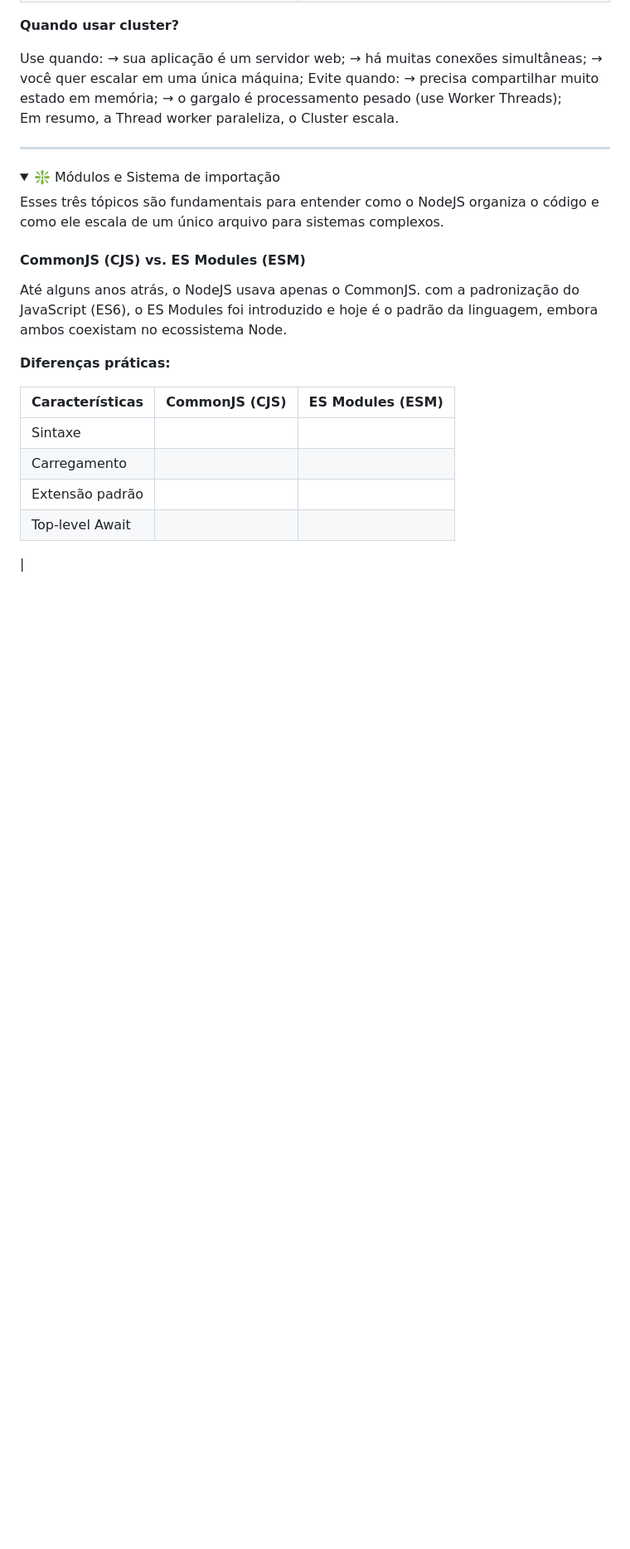
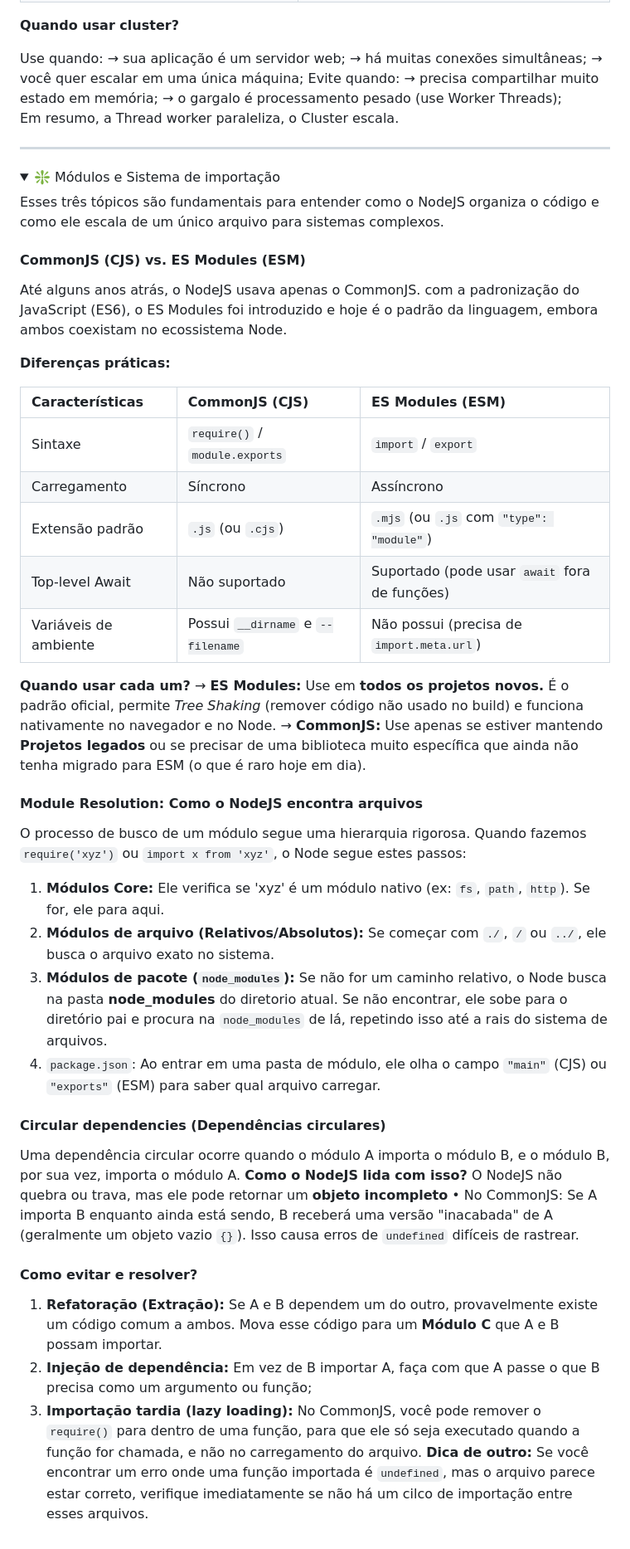
Before and after one commit to lucas-moraes/articles, a Markdown page: md/nodejs-como-funciona.md, the part around the change. Shown at 83% size. Rendered like a GitHub page; folded sections open; blank space fills up the shorter version.

Commit message:
Enhance Node.js documentation on module systems
Updated the comparison table between CommonJS and ES Modules, added guidelines for usage, and explained module resolution and circular dependencies.

```diff
--- a/md/nodejs-como-funciona.md
+++ b/md/nodejs-como-funciona.md
@@ -280,13 +280,40 @@ Até alguns anos atrás, o NodeJS usava apenas o CommonJS. com a padronização
 <b>Diferenças práticas:</b>
 </br>
 
-|Características|CommonJS (CJS)|ES Modules (ESM)|
-|:--------------|:-------------|:---------------|
-|Sintaxe        |
-|Carregamento   |
-|Extensão padrão|
-|Top-level Await|
-|
+|Características|CommonJS (CJS)                                       |ES Modules (ESM)                           |
+|:--------------|:----------------------------------------------------|:------------------------------------------|
+|Sintaxe        |<code>require()</code> / <code>module.exports</code> |<code>import</code> / <code>export</code>  |
+|Carregamento   |Síncrono                                             |Assíncrono                                 |
+|Extensão padrão|<code>.js</code> (ou <code>.cjs</code>)              |<code>.mjs</code> (ou <code>.js</code> com <code>"type": "module"</code>)|
+|Top-level Await|Não suportado                                        |Suportado (pode usar <code>await</code> fora de funções)|
+|Variáveis de ambiente|Possui <code>__dirname</code> e <code>--filename</code>|Não possui (precisa de <code>import.meta.url</code>)|
+
+</br>
+
+<b>Quando usar cada um?</b></br>
+→ <b>ES Modules:</b> Use em <b>todos os projetos novos.</b> É o padrão oficial, permite <i>Tree Shaking</i> (remover código não usado no build) e funciona nativamente no navegador e no Node.</br>
+→ <b>CommonJS:</b> Use apenas se estiver mantendo <b>Projetos legados</b> ou se precisar de uma biblioteca muito específica que ainda não tenha migrado para ESM (o que é raro hoje em dia).</br>
+
+#### Module Resolution: Como o NodeJS encontra arquivos
+O processo de busco de um módulo segue uma hierarquia rigorosa.
+Quando fazemos <code>require('xyz')</code> ou <code>import x from 'xyz'</code>, o Node segue estes passos:</br>
+1. <b>Módulos Core:</b> Ele verifica se 'xyz' é um módulo nativo (ex: <code>fs</code>, <code>path</code>, <code>http</code>). Se for, ele para aqui.
+2. <b>Módulos de arquivo (Relativos/Absolutos):</b> Se começar com <code>./</code>, <code>/</code> ou <code>../</code>, ele busca o arquivo exato no sistema.
+3. <b>Módulos de pacote (<code>node_modules</code>):</b> Se não for um caminho relativo, o Node busca na pasta <b>node_modules</b> do diretorio atual.
+   Se não encontrar, ele sobe para o diretório pai e procura na <code>node_modules</code> de lá, repetindo isso até a rais do sistema de arquivos.
+4. <code>package.json</code>: Ao entrar em uma pasta de módulo, ele olha o campo <code>"main"</code> (CJS) ou <code>"exports"</code> (ESM) para saber qual arquivo carregar.</br>
+
+#### Circular dependencies (Dependências circulares)
+Uma dependência circular ocorre quando o módulo A importa o módulo B, e o módulo B, por sua vez, importa o módulo A.</br>
+<b>Como o NodeJS lida com isso?</b></br>
+O NodeJS não quebra ou trava, mas ele pode retornar um <b>objeto incompleto</b></br>
+• No CommonJS: Se A importa B enquanto ainda está sendo, B receberá uma versão "inacabada" de A (geralmente um objeto vazio <code>{}</code>).
+Isso causa erros de <code>undefined</code> difíceis de rastrear.</br>
+#### Como evitar e resolver?
+1. <b>Refatoração (Extração):</b> Se A e B dependem um do outro, provavelmente existe um código comum a ambos. Mova esse código para um <b>Módulo C</b> que A e B possam importar.
+2. <b>Injeção de dependência:</b> Em vez de B importar A, faça com que A passe o que B precisa como um argumento ou função;
+3. <b>Importação tardia (lazy loading):</b> No CommonJS, você pode remover o <code>require()</code> para dentro de uma função, para que ele só seja executado quando a função for chamada, e não no carregamento do arquivo.
+<b>Dica de outro:</b> Se você encontrar um erro onde uma função importada é <code>undefined</code>, mas o arquivo parece estar correto, verifique imediatamente se não há um cilco de importação entre esses arquivos.
 </details>
 
 <!--
```
